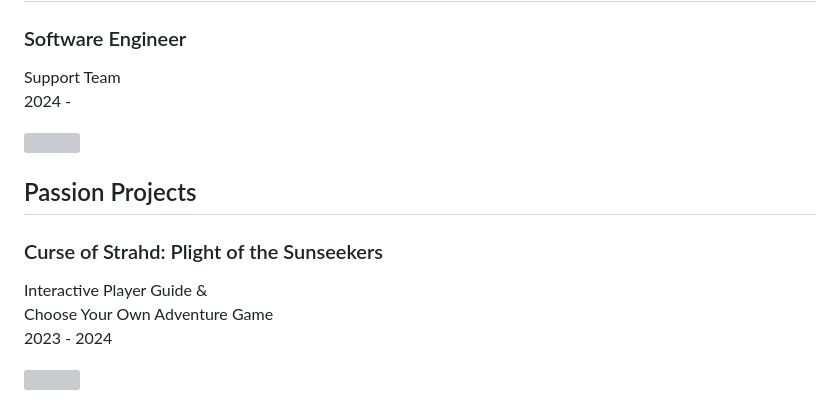
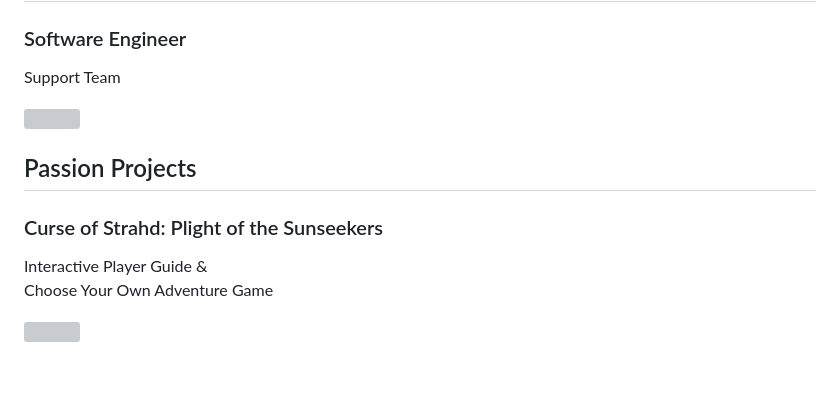
Before and after one commit to SleazyCook/SleazyCook, a Markdown page: README.md, the part around the change. Drawn GitHub-style; blank space fills up the shorter version; grey boxes are pictures that could not be loaded.

```diff
--- a/README.md
+++ b/README.md
@@ -64,7 +64,6 @@
 
 ### Software Engineer
 Support Team <br />
-2024 -
 
 <p>
   <a href="https://searchspring.com/" target="_blank"><img src="https://cdn.spark.app/media/anchorgroup1/image/searchspring_logo_partner.png" width=375" /></a>
@@ -75,7 +74,6 @@ Support Team <br />
 ### Curse of Strahd: Plight of the Sunseekers
 Interactive Player Guide & <br />
 Choose Your Own Adventure Game <br />
-2023 - 2024
 
 <p>
   <a href="https://www.youtube.com/watch?v=q8hclLdrzVM"><img src="https://i.imgur.com/fx9tAT8.png" width=375"></a>
```
